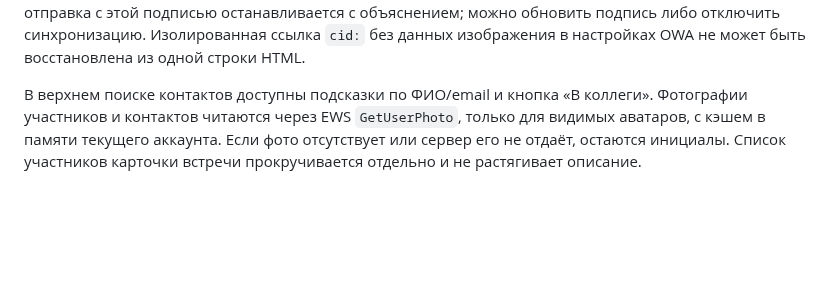
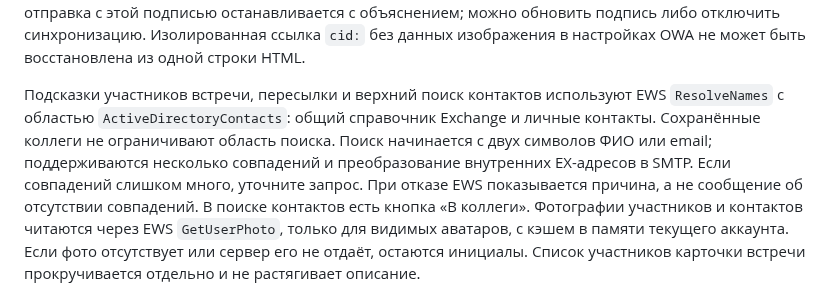
Before and after one commit to darxfame/aster-mail, a Markdown page: README.md, the part around the change. Rendered like a GitHub page; blank space fills up the shorter version.

Commit message:
Search the Exchange address book for meeting participants

```diff
--- a/README.md
+++ b/README.md
@@ -124,7 +124,13 @@ Exchange, включая запрет пересылки организатор
 Изолированная ссылка `cid:` без данных изображения в настройках OWA не может
 быть восстановлена из одной строки HTML.
 
-В верхнем поиске контактов доступны подсказки по ФИО/email и кнопка «В коллеги».
+Подсказки участников встречи, пересылки и верхний поиск контактов используют
+EWS `ResolveNames` с областью `ActiveDirectoryContacts`: общий справочник Exchange
+и личные контакты. Сохранённые коллеги не ограничивают область поиска. Поиск
+начинается с двух символов ФИО или email; поддерживаются несколько совпадений
+и преобразование внутренних EX-адресов в SMTP. Если совпадений слишком много,
+уточните запрос. При отказе EWS показывается причина, а не сообщение об отсутствии
+совпадений. В поиске контактов есть кнопка «В коллеги».
 Фотографии участников и контактов читаются через EWS `GetUserPhoto`, только
 для видимых аватаров, с кэшем в памяти текущего аккаунта. Если фото отсутствует
 или сервер его не отдаёт, остаются инициалы. Список участников карточки встречи
```
Also changed, not shown: .github/RELEASE_NOTES.md (+6 -8 lines), AGENTS.md (+3 -0 lines), docs/aster-directory-0.1.11.jpg (added), 14 other files.
